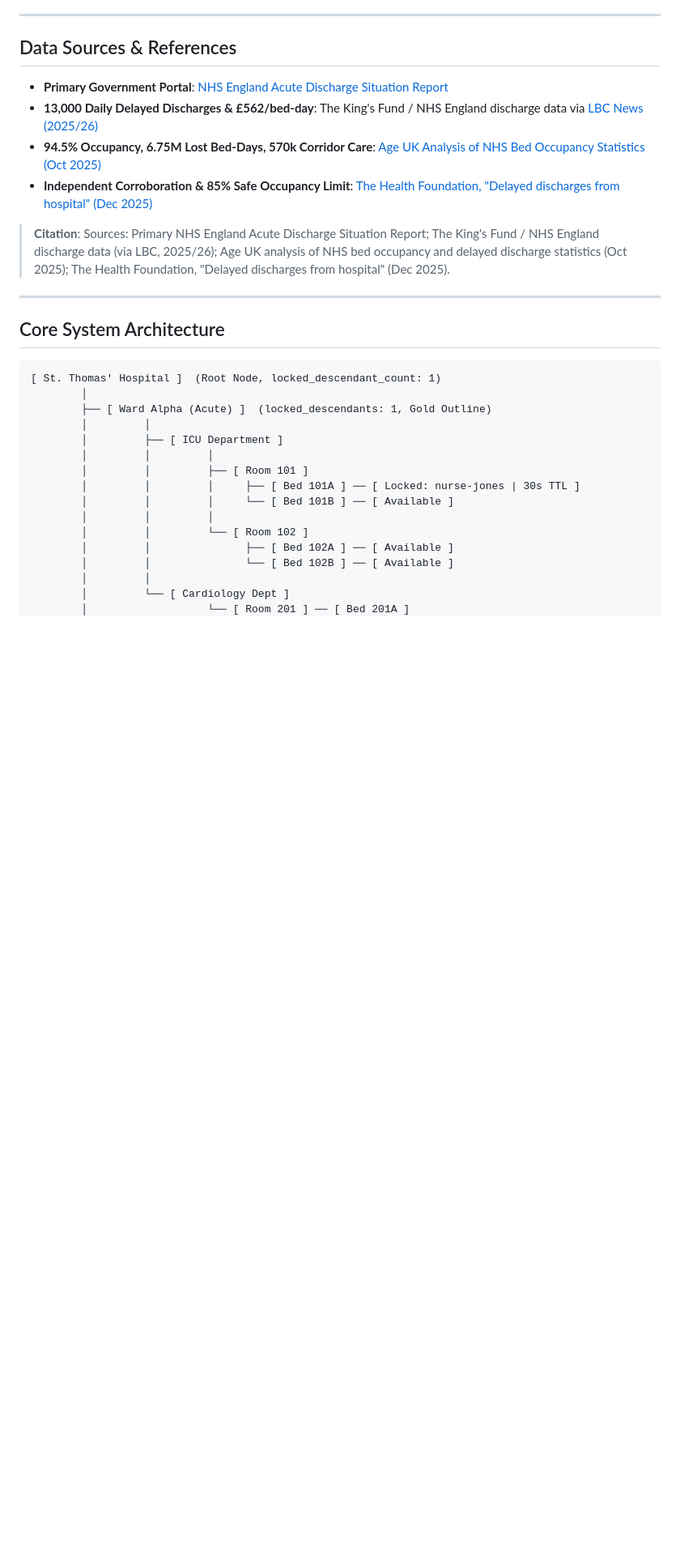
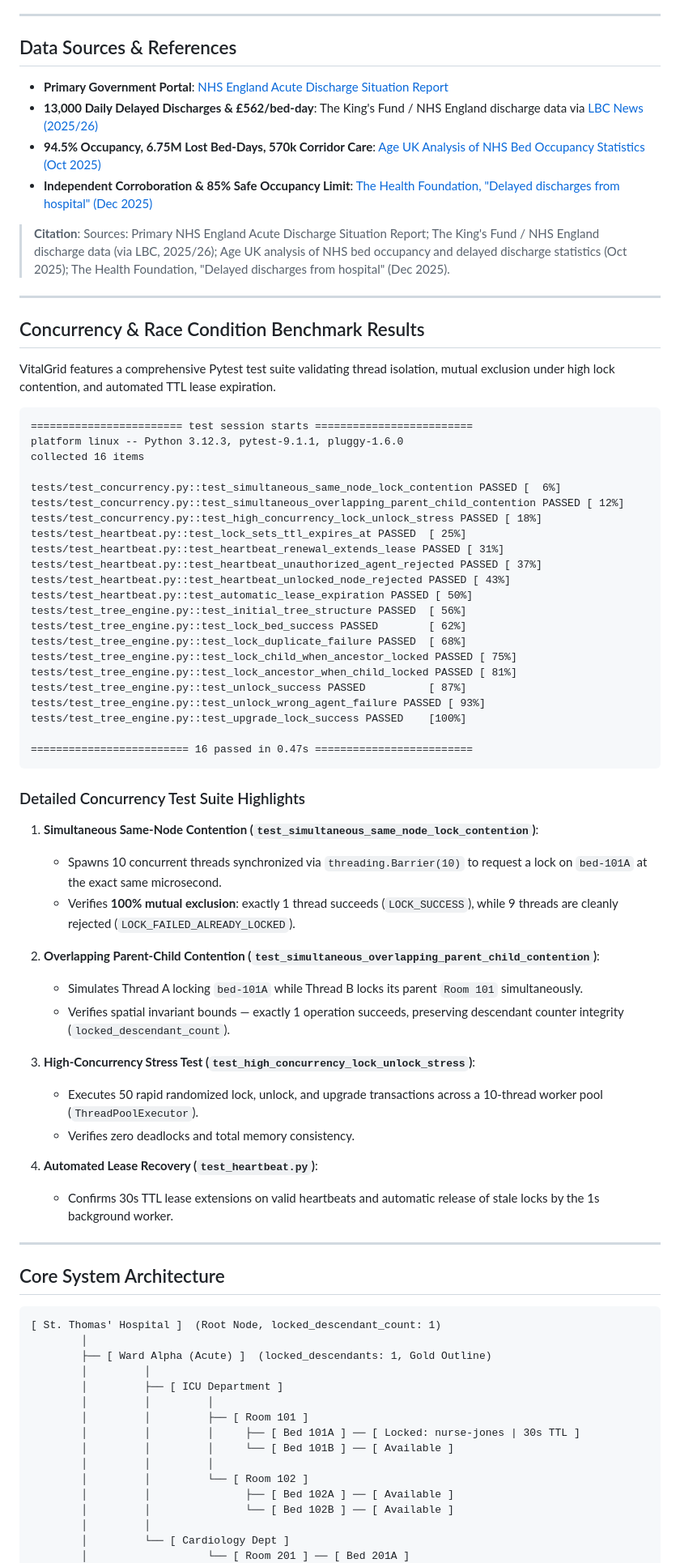
Before and after one commit to Heeral03/VitalGrid, a Markdown page: README.md, the part around the change. Shown at 81% size. Rendered like a GitHub page; blank space fills up the shorter version.

Commit message:
Add detailed Pytest concurrency and race condition test results section to README

````diff
--- a/README.md
+++ b/README.md
@@ -24,6 +24,54 @@ VitalGrid addresses this as a distributed systems problem: hierarchical resource
 - **Independent Corroboration & 85% Safe Occupancy Limit**: [The Health Foundation, "Delayed discharges from hospital" (Dec 2025)](https://www.health.org.uk/reports-and-analysis/analysis/delayed-discharges-from-hospital-comparing-performance)
 
 > **Citation**: Sources: Primary NHS England Acute Discharge Situation Report; The King's Fund / NHS England discharge data (via LBC, 2025/26); Age UK analysis of NHS bed occupancy and delayed discharge statistics (Oct 2025); The Health Foundation, "Delayed discharges from hospital" (Dec 2025).
+
+---
+
+## Concurrency & Race Condition Benchmark Results
+
+VitalGrid features a comprehensive Pytest test suite validating thread isolation, mutual exclusion under high lock contention, and automated TTL lease expiration.
+
+```
+======================== test session starts =========================
+platform linux -- Python 3.12.3, pytest-9.1.1, pluggy-1.6.0
+collected 16 items
+
+tests/test_concurrency.py::test_simultaneous_same_node_lock_contention PASSED [  6%]
+tests/test_concurrency.py::test_simultaneous_overlapping_parent_child_contention PASSED [ 12%]
+tests/test_concurrency.py::test_high_concurrency_lock_unlock_stress PASSED [ 18%]
+tests/test_heartbeat.py::test_lock_sets_ttl_expires_at PASSED  [ 25%]
+tests/test_heartbeat.py::test_heartbeat_renewal_extends_lease PASSED [ 31%]
+tests/test_heartbeat.py::test_heartbeat_unauthorized_agent_rejected PASSED [ 37%]
+tests/test_heartbeat.py::test_heartbeat_unlocked_node_rejected PASSED [ 43%]
+tests/test_heartbeat.py::test_automatic_lease_expiration PASSED [ 50%]
+tests/test_tree_engine.py::test_initial_tree_structure PASSED  [ 56%]
+tests/test_tree_engine.py::test_lock_bed_success PASSED        [ 62%]
+tests/test_tree_engine.py::test_lock_duplicate_failure PASSED  [ 68%]
+tests/test_tree_engine.py::test_lock_child_when_ancestor_locked PASSED [ 75%]
+tests/test_tree_engine.py::test_lock_ancestor_when_child_locked PASSED [ 81%]
+tests/test_tree_engine.py::test_unlock_success PASSED          [ 87%]
+tests/test_tree_engine.py::test_unlock_wrong_agent_failure PASSED [ 93%]
+tests/test_tree_engine.py::test_upgrade_lock_success PASSED    [100%]
+
+========================= 16 passed in 0.47s =========================
+```
+
+### Detailed Concurrency Test Suite Highlights
+
+1. **Simultaneous Same-Node Contention (`test_simultaneous_same_node_lock_contention`)**:
+   - Spawns 10 concurrent threads synchronized via `threading.Barrier(10)` to request a lock on `bed-101A` at the exact same microsecond.
+   - Verifies **100% mutual exclusion**: exactly 1 thread succeeds (`LOCK_SUCCESS`), while 9 threads are cleanly rejected (`LOCK_FAILED_ALREADY_LOCKED`).
+
+2. **Overlapping Parent-Child Contention (`test_simultaneous_overlapping_parent_child_contention`)**:
+   - Simulates Thread A locking `bed-101A` while Thread B locks its parent `Room 101` simultaneously.
+   - Verifies spatial invariant bounds — exactly 1 operation succeeds, preserving descendant counter integrity (`locked_descendant_count`).
+
+3. **High-Concurrency Stress Test (`test_high_concurrency_lock_unlock_stress`)**:
+   - Executes 50 rapid randomized lock, unlock, and upgrade transactions across a 10-thread worker pool (`ThreadPoolExecutor`).
+   - Verifies zero deadlocks and total memory consistency.
+
+4. **Automated Lease Recovery (`test_heartbeat.py`)**:
+   - Confirms 30s TTL lease extensions on valid heartbeats and automatic release of stale locks by the 1s background worker.
 
 ---
 
````
